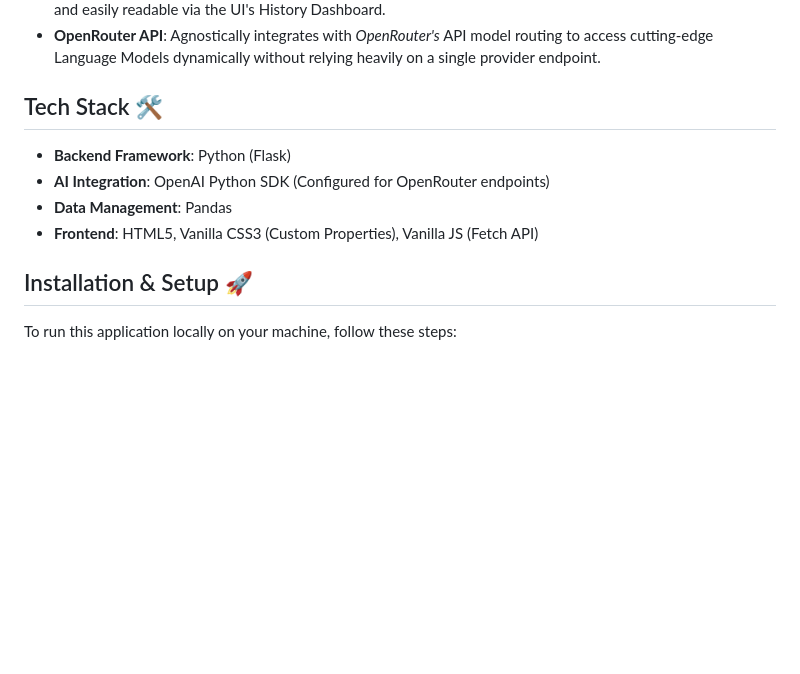
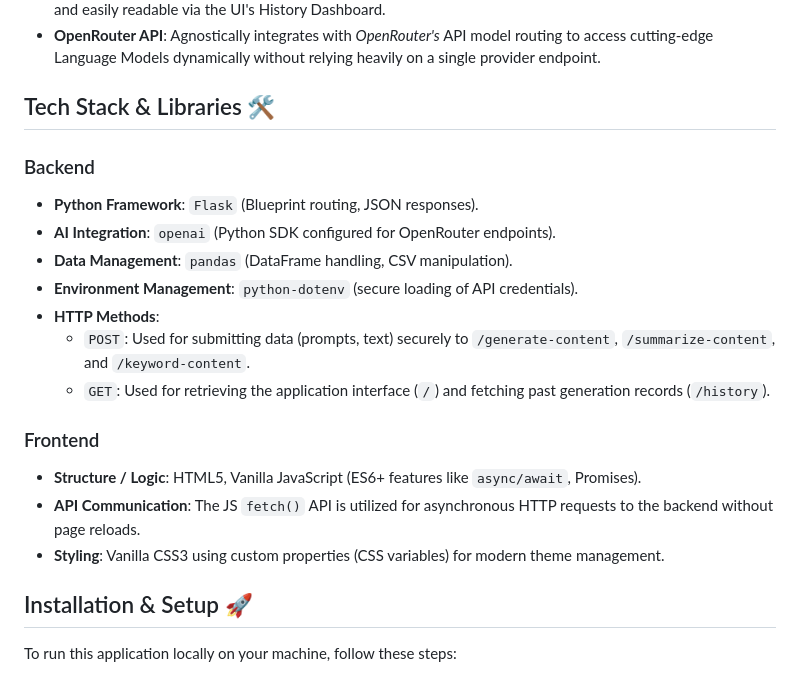
Before and after one commit to Venu5198/AI-Powered-Content-Generator-Python-Backend-Application-, a Markdown page: README.md, the part around the change. GitHub-like rendering; blank space fills up the shorter version.

Commit message:
docs: expand technical stack description with modules and HTTP methods

```diff
--- a/README.md
+++ b/README.md
@@ -10,12 +10,21 @@ A powerful, full-stack application that leverages advanced AI models to automati
 - **History Tracking**: All generated prompts and results are automatically stored in a `CSV` database using Pandas and easily readable via the UI's History Dashboard.
 - **OpenRouter API**: Agnostically integrates with *OpenRouter's* API model routing to access cutting-edge Language Models dynamically without relying heavily on a single provider endpoint.
 
-## Tech Stack 🛠
+## Tech Stack & Libraries 🛠
 
-- **Backend Framework**: Python (Flask)
-- **AI Integration**: OpenAI Python SDK (Configured for OpenRouter endpoints)
-- **Data Management**: Pandas
-- **Frontend**: HTML5, Vanilla CSS3 (Custom Properties), Vanilla JS (Fetch API)
+### Backend
+- **Python Framework**: `Flask` (Blueprint routing, JSON responses).
+- **AI Integration**: `openai` (Python SDK configured for OpenRouter endpoints).
+- **Data Management**: `pandas` (DataFrame handling, CSV manipulation).
+- **Environment Management**: `python-dotenv` (secure loading of API credentials).
+- **HTTP Methods**:
+  - `POST`: Used for submitting data (prompts, text) securely to `/generate-content`, `/summarize-content`, and `/keyword-content`.
+  - `GET`: Used for retrieving the application interface (`/`) and fetching past generation records (`/history`).
+
+### Frontend
+- **Structure / Logic**: HTML5, Vanilla JavaScript (ES6+ features like `async/await`, Promises).
+- **API Communication**: The JS `fetch()` API is utilized for asynchronous HTTP requests to the backend without page reloads.
+- **Styling**: Vanilla CSS3 using custom properties (CSS variables) for modern theme management.
 
 ## Installation & Setup 🚀
 
```
